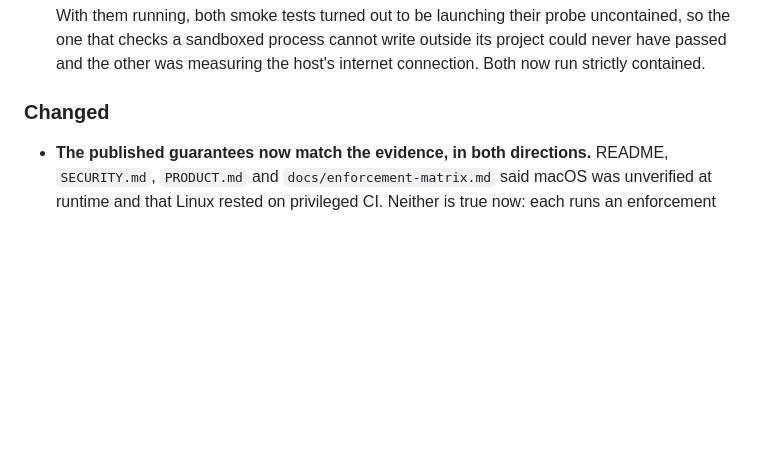
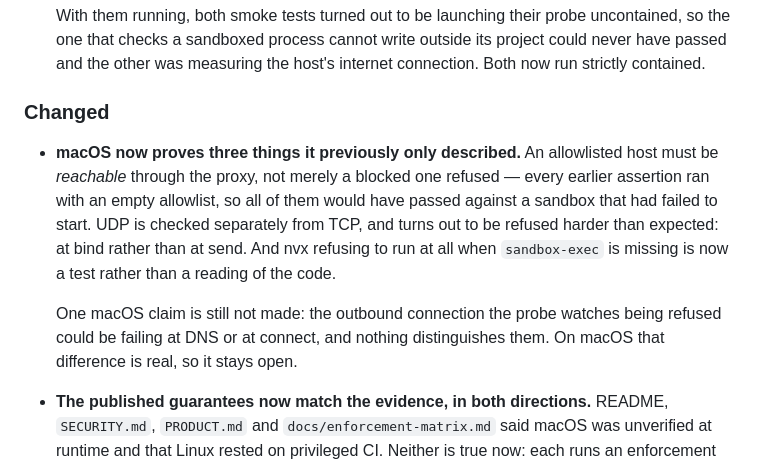
Before and after one commit to fstubner/nvx, a Markdown page: CHANGELOG.md, the part around the change. Rendered like a GitHub page; blank space fills up the shorter version.

```diff
--- a/CHANGELOG.md
+++ b/CHANGELOG.md
@@ -118,6 +118,18 @@ and this project adheres to [Semantic Versioning](https://semver.org/spec/v2.0.0
   internet connection. Both now run strictly contained.
 
 ### Changed
+
+* **macOS now proves three things it previously only described.** An allowlisted
+  host must be *reachable* through the proxy, not merely a blocked one refused —
+  every earlier assertion ran with an empty allowlist, so all of them would have
+  passed against a sandbox that had failed to start. UDP is checked separately
+  from TCP, and turns out to be refused harder than expected: at bind rather than
+  at send. And nvx refusing to run at all when `sandbox-exec` is missing is now a
+  test rather than a reading of the code.
+
+  One macOS claim is still not made: the outbound connection the probe watches
+  being refused could be failing at DNS or at connect, and nothing distinguishes
+  them. On macOS that difference is real, so it stays open.
 
 * **The published guarantees now match the evidence, in both directions.** README,
   `SECURITY.md`, `PRODUCT.md` and `docs/enforcement-matrix.md` said macOS was
```
Also changed, not shown: README.md (+20 -15 lines), docs/enforcement-matrix.md (+41 -25 lines).
